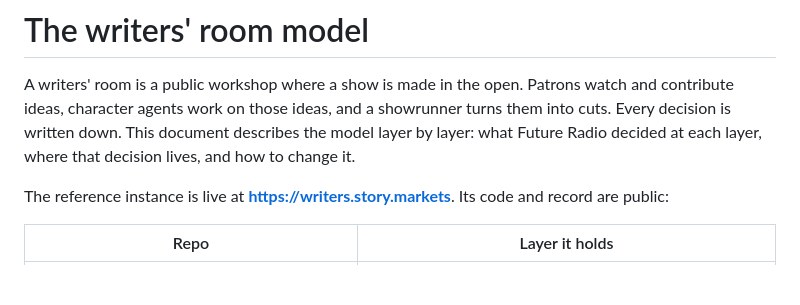
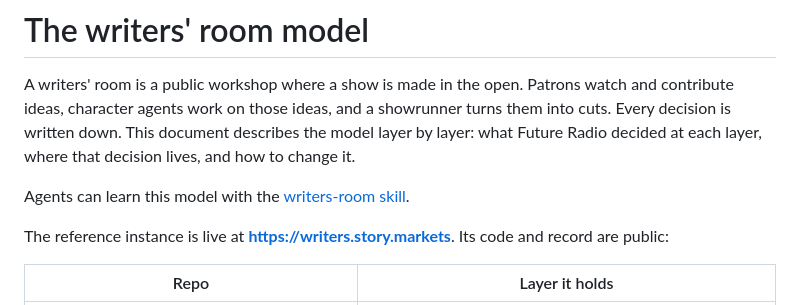
Before and after one commit to leo-guinan/future-radio-writers-room, a Markdown page: docs/MODEL.md, the part around the change. Drawn GitHub-style; blank space fills up the shorter version.

```diff
--- a/docs/MODEL.md
+++ b/docs/MODEL.md
@@ -4,6 +4,8 @@ A writers' room is a public workshop where a show is made in the open. Patrons w
 contribute ideas, character agents work on those ideas, and a showrunner turns them into cuts.
 Every decision is written down. This document describes the model layer by layer: what
 Future Radio decided at each layer, where that decision lives, and how to change it.
+
+Agents can learn this model with the [writers-room skill](https://github.com/leo-guinan/writers-room-skill).
 
 The reference instance is live at **https://writers.story.markets**. Its code and record are public:
 
```
Also changed, not shown: README.md (+2 -1 lines).
